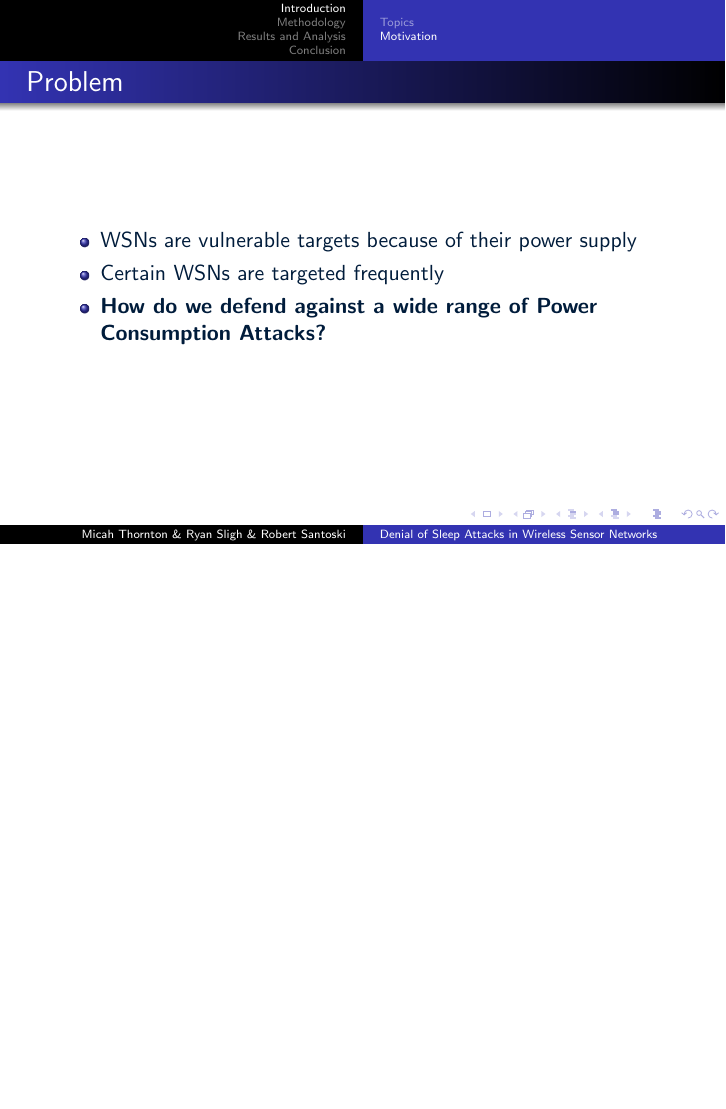
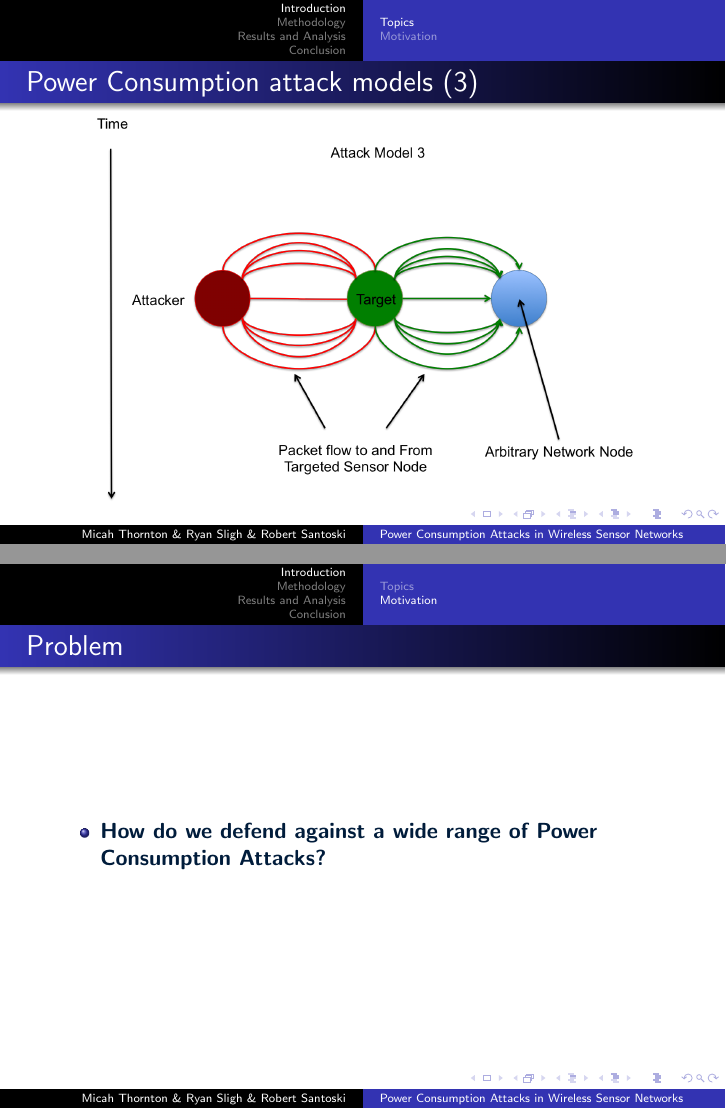
Before and after one commit to mathornton01/LearninCensorNetworkPowerConsumption, LaTeX slides (Presentation/Pres.tex): page 11 of 19 before the commit and pages 11 and 12 of 20 after it, the two joined at a grey line, the shorter picture padded with empty space. Compiled offline with pdfLaTeX.

Commit message:
updated Presentation a Bit

```diff
--- a/Presentation/Pres.tex
+++ b/Presentation/Pres.tex
@@ -66,9 +66,9 @@
 %NOTE: The proper title of the paper will not fit on the bottom
 %of the slide, this is part of the Warsaw theme, and I am unsure
 %of how it can directly be changed.
-\title{Denial of Sleep Attacks in Wireless Sensor Networks}
+\title{Power Consumption Attacks in Wireless Sensor Networks}
 \author[Micah Thornton \& Ryan Sligh \& Robert Santoski]{Micah Thornton \and {Ryan Sligh} \and Bobby Santoski}
-\institute{Computer Science \& Engineering, Southern Methodist University, USA, \texttt{mathornton@smu.edu}}
+\institute{Computer Science \& Engineering, Southern Methodist University, USA, \texttt{mathornton@smu.edu} \\ \texttt{rsligh@smu.edu} \\ \texttt{rsantoski@smu.edu}}
 
 \date[]
 {CSE 4344: Networks and Distributed Systems\\
@@ -123,16 +128,14 @@ April 26, 2014}
 \end{frame}
 
 \titledFrameImage{Power Consumption attack models}{Figures/AModel1.png}
-\titledFrameImage{Power Consumption attack models}{Figures/AModel2.png}
-%\titledFrameImage{Power Consumption attack models}Figures/AModel3.png}
+\titledFrameImage{Power Consumption attack models (2)}{Figures/AModel2.png}
+\titledFrameImage{Power Consumption attack models (3)}{Figures/AModel3.png}
 
 \subsection{Motivation}
 
 \begin{frame}{Problem}
 \begin{itemize}
 
-	\item WSNs are vulnerable targets because of their power supply
-	\item Certain WSNs are targeted frequently
 	\item \textbf{How do we defend against a wide range of Power Consumption Attacks?}
 
 \end{itemize}
```
Also changed, not shown: Presentation/Pres.pdf, Presentation/Pres.tex (5 more changed lines), 5 other files.
